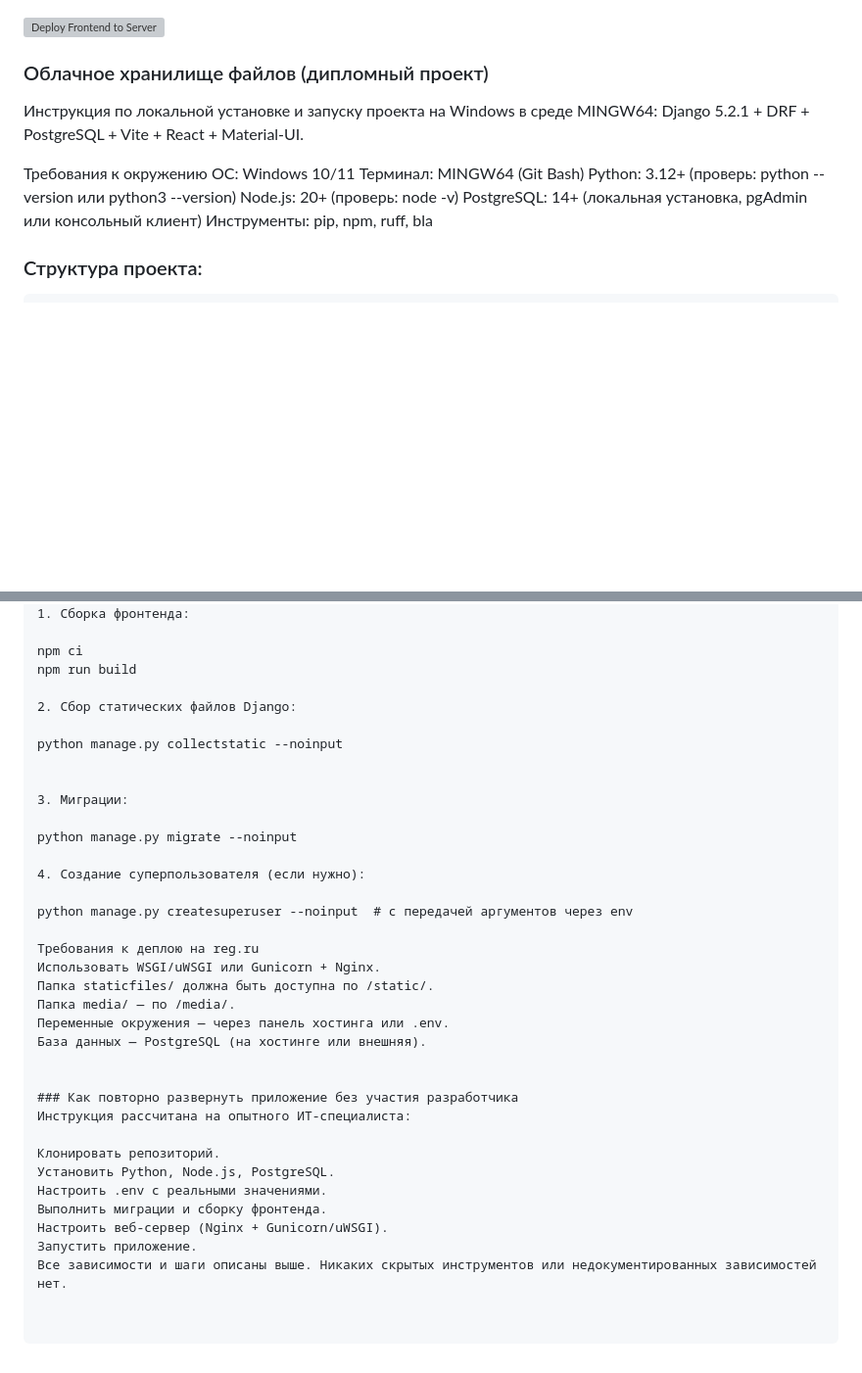
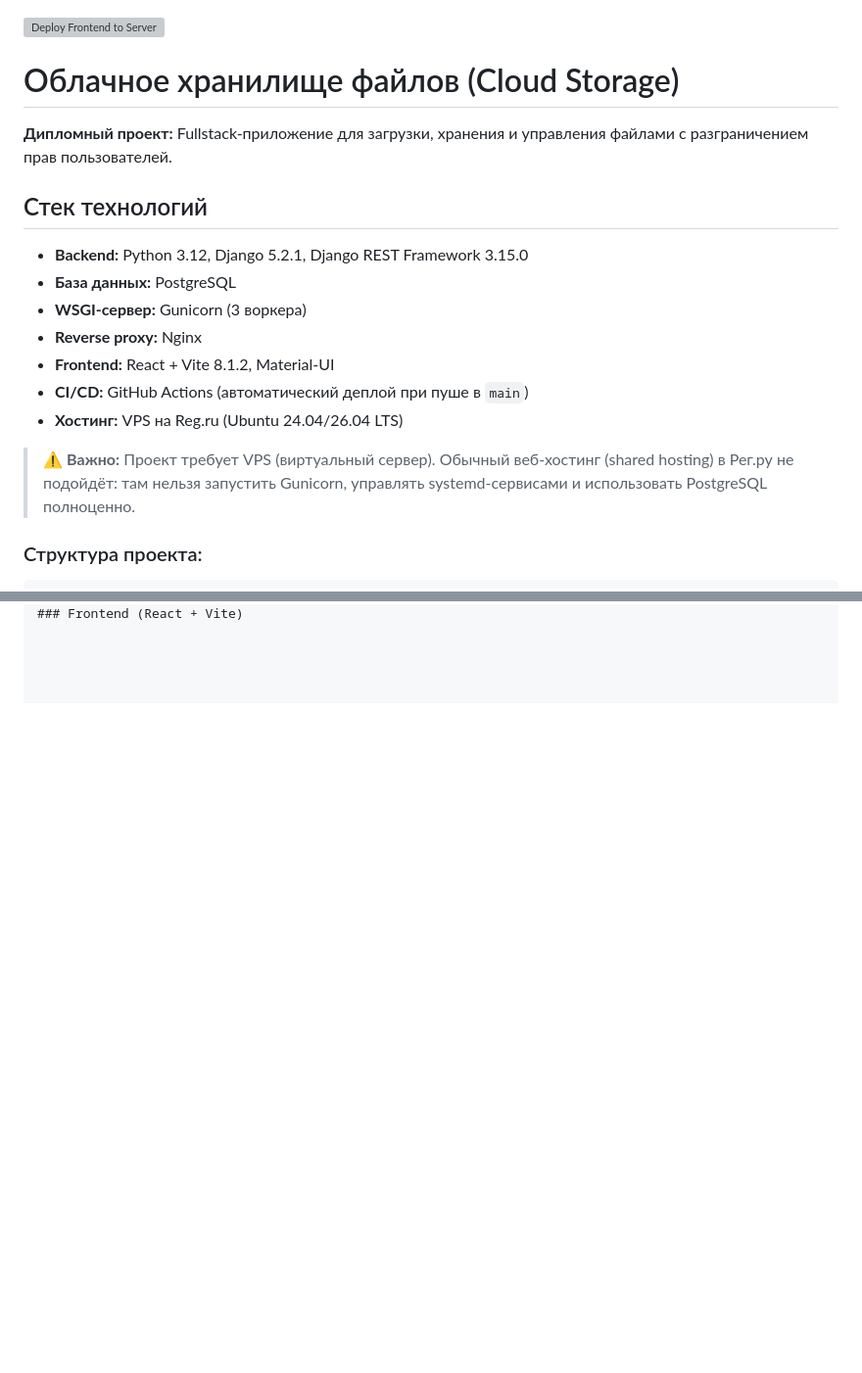
Before and after one commit to ilya1981/cloud_storage, a Markdown page: README.md, 2 parts joined by grey strips. Shown at 98% size. Rendered like a GitHub page; blank space fills up the shorter version; grey boxes are pictures that could not be loaded.

````diff
--- a/README.md
+++ b/README.md
@@ -1,15 +1,20 @@
 [![Deploy Frontend to Server](https://github.com/ilya1981/cloud_storage/actions/workflows/deploy-frontend.yml/badge.svg)](https://github.com/ilya1981/cloud_storage/actions/workflows/deploy-frontend.yml)
-### Облачное хранилище файлов (дипломный проект)
+# Облачное хранилище файлов (Cloud Storage)
 
-Инструкция по локальной установке и запуску проекта на Windows в среде MINGW64: Django 5.2.1 + DRF + PostgreSQL + Vite + React + Material‑UI.
+**Дипломный проект:** Fullstack-приложение для загрузки, хранения и управления файлами с разграничением прав пользователей.
 
-Требования к окружению
-ОС: Windows 10/11
-Терминал: MINGW64 (Git Bash)
-Python: 3.12+ (проверь: python --version или python3 --version)
-Node.js: 20+ (проверь: node -v)
-PostgreSQL: 14+ (локальная установка, pgAdmin или консольный клиент)
-Инструменты: pip, npm, ruff, bla
+## Стек технологий
+
+- **Backend:** Python 3.12, Django 5.2.1, Django REST Framework 3.15.0
+- **База данных:** PostgreSQL
+- **WSGI-сервер:** Gunicorn (3 воркера)
+- **Reverse proxy:** Nginx
+- **Frontend:** React + Vite 8.1.2, Material-UI
+- **CI/CD:** GitHub Actions (автоматический деплой при пуше в `main`)
+- **Хостинг:** VPS на Reg.ru (Ubuntu 24.04/26.04 LTS)
+
+> ⚠️ **Важно:** Проект требует VPS (виртуальный сервер). Обычный веб-хостинг (shared hosting) в Рег.ру не подойдёт: там нельзя запустить Gunicorn, управлять systemd-сервисами и использовать PostgreSQL полноценно.
+
 ### Структура проекта:
 ```text
 cloud_storage/                 # Корень репозитория
@@ -172,36 +115 @@ CSRF‑токен читается из куки и автоматически
-1. Сборка фронтенда:
-
-npm ci
-npm run build
-
-2. Сбор статических файлов Django:
-
-python manage.py collectstatic --noinput
-
-
-3. Миграции:
-
-python manage.py migrate --noinput
-
-4. Создание суперпользователя (если нужно):
-
-python manage.py createsuperuser --noinput  # с передачей аргументов через env
-
-Требования к деплою на reg.ru
-Использовать WSGI/uWSGI или Gunicorn + Nginx.
-Папка staticfiles/ должна быть доступна по /static/.
-Папка media/ — по /media/.
-Переменные окружения — через панель хостинга или .env.
-База данных — PostgreSQL (на хостинге или внешняя).
-
-
-### Как повторно развернуть приложение без участия разработчика
-Инструкция рассчитана на опытного ИТ‑специалиста:
-
-Клонировать репозиторий.
-Установить Python, Node.js, PostgreSQL.
-Настроить .env с реальными значениями.
-Выполнить миграции и сборку фронтенда.
-Настроить веб‑сервер (Nginx + Gunicorn/uWSGI).
-Запустить приложение.
-Все зависимости и шаги описаны выше. Никаких скрытых инструментов или недокументированных зависимостей нет.
+### Frontend (React + Vite)
````
Also changed, not shown: other parts of README.md (+26 -88 lines).
